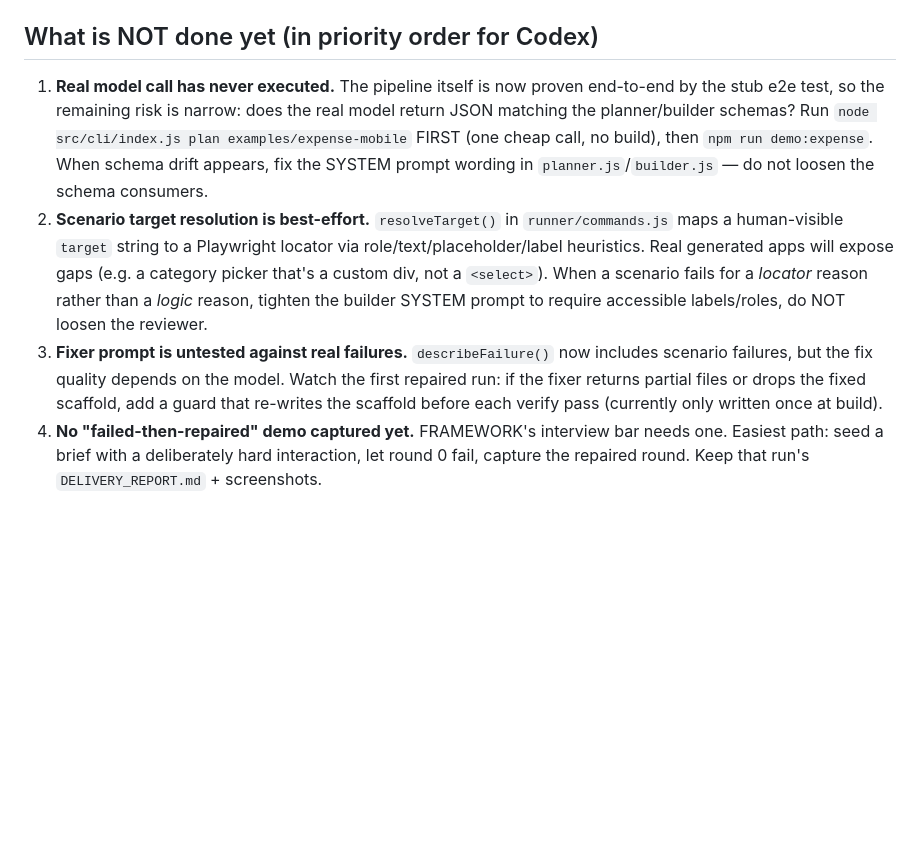
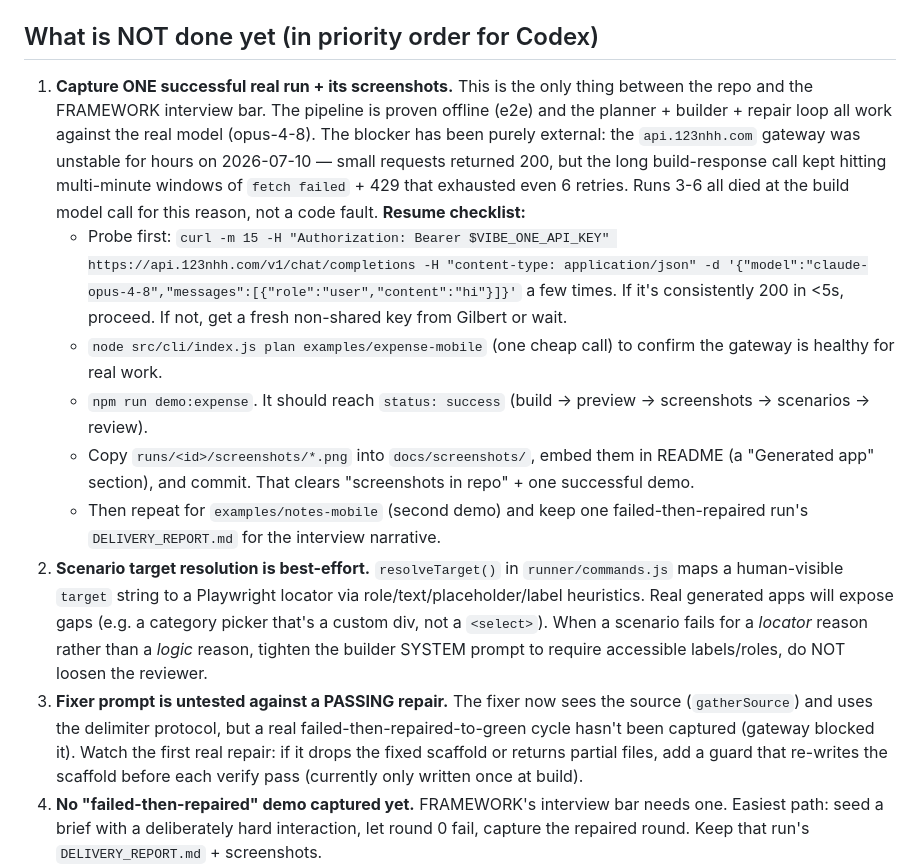
Before and after one commit to Aschenbath/Vibe-one, a Markdown page: docs/HANDOFF.md, the part around the change. Drawn GitHub-style; blank space fills up the shorter version.

Commit message:
HANDOFF: precise resume checklist for capturing the first successful real run
Co-Authored-By: Claude Fable 5 <noreply@anthropic.com>

```diff
--- a/docs/HANDOFF.md
+++ b/docs/HANDOFF.md
@@ -22,9 +22,14 @@ This is the state-of-play and forward plan written for the Codex agent that take
 
 ## What is NOT done yet (in priority order for Codex)
 
-1. **Real model call has never executed.** The pipeline itself is now proven end-to-end by the stub e2e test, so the remaining risk is narrow: does the real model return JSON matching the planner/builder schemas? Run `node src/cli/index.js plan examples/expense-mobile` FIRST (one cheap call, no build), then `npm run demo:expense`. When schema drift appears, fix the SYSTEM prompt wording in `planner.js`/`builder.js` — do not loosen the schema consumers.
+1. **Capture ONE successful real run + its screenshots.** This is the only thing between the repo and the FRAMEWORK interview bar. The pipeline is proven offline (e2e) and the planner + builder + repair loop all work against the real model (opus-4-8). The blocker has been purely external: the `api.123nhh.com` gateway was unstable for hours on 2026-07-10 — small requests returned 200, but the long build-response call kept hitting multi-minute windows of `fetch failed` + 429 that exhausted even 6 retries. Runs 3-6 all died at the build model call for this reason, not a code fault. **Resume checklist:**
+   - Probe first: `curl -m 15 -H "Authorization: Bearer $VIBE_ONE_API_KEY" https://api.123nhh.com/v1/chat/completions -H "content-type: application/json" -d '{"model":"claude-opus-4-8","messages":[{"role":"user","content":"hi"}]}'` a few times. If it's consistently 200 in <5s, proceed. If not, get a fresh non-shared key from Gilbert or wait.
+   - `node src/cli/index.js plan examples/expense-mobile` (one cheap call) to confirm the gateway is healthy for real work.
+   - `npm run demo:expense`. It should reach `status: success` (build -> preview -> screenshots -> scenarios -> review).
+   - Copy `runs/<id>/screenshots/*.png` into `docs/screenshots/`, embed them in README (a "Generated app" section), and commit. That clears "screenshots in repo" + one successful demo.
+   - Then repeat for `examples/notes-mobile` (second demo) and keep one failed-then-repaired run's `DELIVERY_REPORT.md` for the interview narrative.
 2. **Scenario target resolution is best-effort.** `resolveTarget()` in `runner/commands.js` maps a human-visible `target` string to a Playwright locator via role/text/placeholder/label heuristics. Real generated apps will expose gaps (e.g. a category picker that's a custom div, not a `<select>`). When a scenario fails for a *locator* reason rather than a *logic* reason, tighten the builder SYSTEM prompt to require accessible labels/roles, do NOT loosen the reviewer.
-3. **Fixer prompt is untested against real failures.** `describeFailure()` now includes scenario failures, but the fix quality depends on the model. Watch the first repaired run: if the fixer returns partial files or drops the fixed scaffold, add a guard that re-writes the scaffold before each verify pass (currently only written once at build).
+3. **Fixer prompt is untested against a PASSING repair.** The fixer now sees the source (`gatherSource`) and uses the delimiter protocol, but a real failed-then-repaired-to-green cycle hasn't been captured (gateway blocked it). Watch the first real repair: if it drops the fixed scaffold or returns partial files, add a guard that re-writes the scaffold before each verify pass (currently only written once at build).
 4. **No "failed-then-repaired" demo captured yet.** FRAMEWORK's interview bar needs one. Easiest path: seed a brief with a deliberately hard interaction, let round 0 fail, capture the repaired round. Keep that run's `DELIVERY_REPORT.md` + screenshots.
 5. **Second demo (notes-mobile) unproven.** Only expense-mobile has been reasoned about end to end.
 
```
